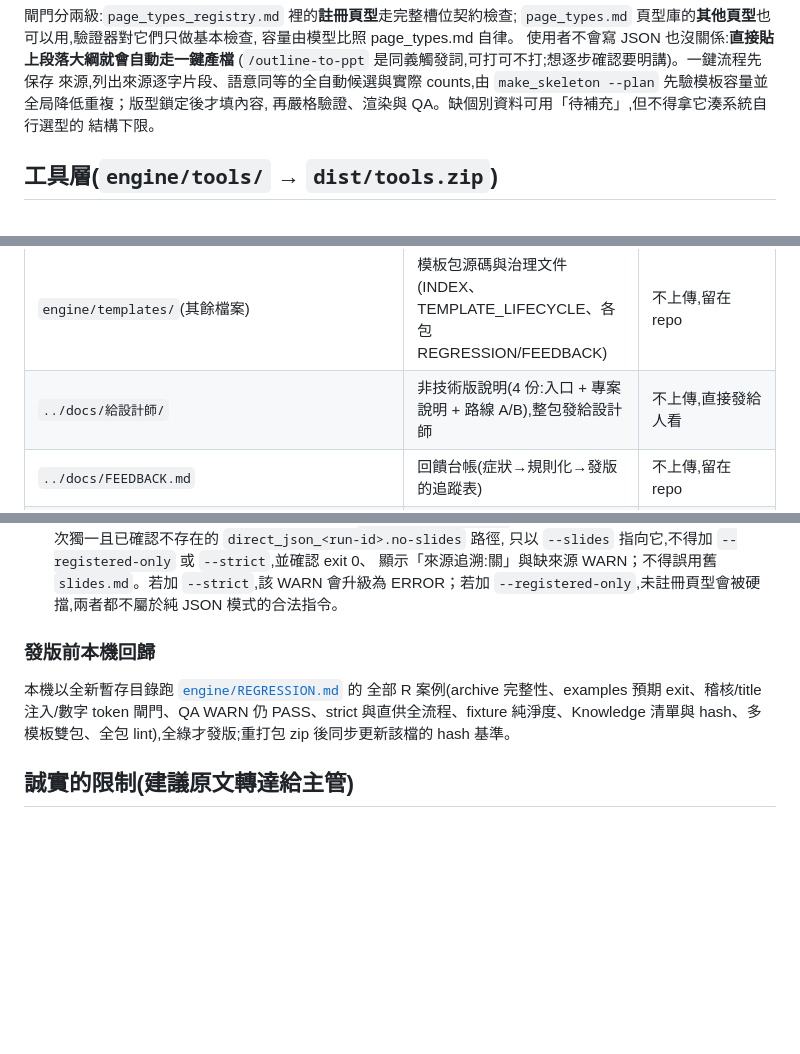
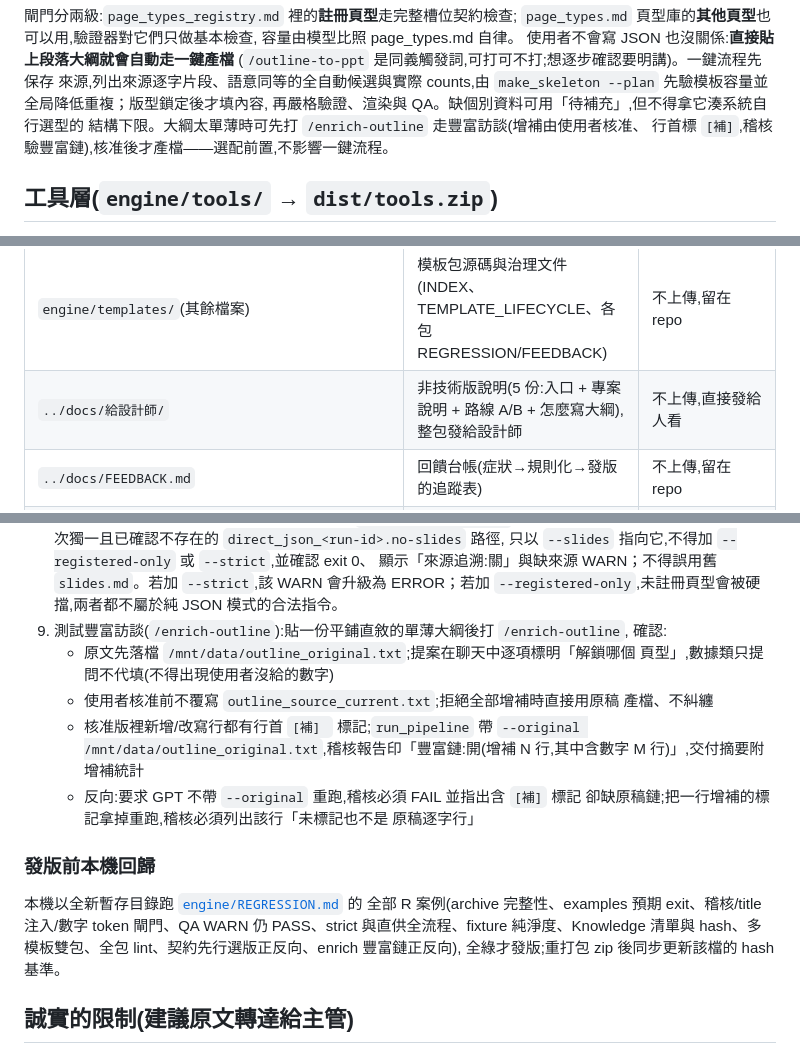
Before and after one commit to bhathko/cub-deck-builder, a Markdown page: gpts/README.md, 3 parts joined by grey strips. GitHub-like rendering; blank space fills up the shorter version.

Commit message:
docs(gpts): README 對齊 v2.14——enrich 前置說明、驗收測試 9、設計師文件 5 份
- 開頭流程段補 /enrich-outline 選配前置一句([補] 標記+豐富鏈稽核)
- 驗收測試新增第 9 項:豐富訪談正反向(原稿落檔、提案標明解鎖頁型、數據
  只問不代填、核准前不覆寫、[補] 標記、--original 稽核鏈、拿掉標記必擋)
- 給設計師文件數 4→5(新增 04-怎麼寫大綱)、發版前回歸列舉補 R14/R15 兩類
- instructions.md 經查已是 v2.14-20260731 + light@2026-07-31.2,免改

Co-Authored-By: Claude Fable 5 <noreply@anthropic.com>

```diff
--- a/gpts/README.md
+++ b/gpts/README.md
@@ -22,7 +22,8 @@ GPT Builder 的建置手冊與發佈物(instructions + `dist/` zips)。
 來源,列出來源逐字片段、語意同等的全自動候選與實際 counts,由
 `make_skeleton --plan` 先驗模板容量並全局降低重複；版型鎖定後才填內容,
 再嚴格驗證、渲染與 QA。缺個別資料可用「待補充」,但不得拿它湊系統自行選型的
-結構下限。
+結構下限。大綱太單薄時可先打 `/enrich-outline` 走豐富訪談(增補由使用者核准、
+行首標 `[補]`,稽核驗豐富鏈),核准後才產檔——選配前置,不影響一鍵流程。
 
 ## 工具層(`engine/tools/` → `dist/tools.zip`)
 
@@ -79,7 +80,7 @@ GPT Builder 的建置手冊與發佈物(instructions + `dist/` zips)。
 | `engine/examples/demo_output_*.pptx`    | 本機實測產出,眼見為憑                                                    | 不上傳                           |
 | `engine/templates/light/assets_src/`    | 素材可編輯源檔(隨包;打包 template_light.zip 時以 arcname `assets/` 映射) | 不上傳,留在 repo                 |
 | `engine/templates/`(其餘檔案)           | 模板包源碼與治理文件(INDEX、TEMPLATE_LIFECYCLE、各包 REGRESSION/FEEDBACK) | 不上傳,留在 repo                 |
-| `../docs/給設計師/`                     | 非技術版說明(4 份:入口 + 專案說明 + 路線 A/B),整包發給設計師           | 不上傳,直接發給人看              |
+| `../docs/給設計師/`                     | 非技術版說明(5 份:入口 + 專案說明 + 路線 A/B + 怎麼寫大綱),整包發給設計師 | 不上傳,直接發給人看              |
 | `../docs/FEEDBACK.md`                   | 回饋台帳(症狀→規則化→發版的追蹤表)                                       | 不上傳,留在 repo                 |
 | `feedback_evidence/`                    | GPT Builder 實測對話逐字稿(FEEDBACK 台帳引用的證據)                       | 不上傳,留在 repo                 |
 | `../engine/REGRESSION.md`               | 發版前本機回歸:R 系列可執行案例與預期結果                                | 不上傳,留在 repo                 |
@@ -191,13 +192,26 @@ GPT Builder 的建置手冊與發佈物(instructions + `dist/` zips)。
    顯示「來源追溯:關」與缺來源 WARN；不得誤用舊 `slides.md`。若加 `--strict`,該 WARN
    會升級為 ERROR；若加 `--registered-only`,未註冊頁型會被硬擋,兩者都不屬於純 JSON
    模式的合法指令。
+9. 測試豐富訪談(`/enrich-outline`):貼一份平鋪直敘的單薄大綱後打 `/enrich-outline`,
+   確認:
+   - 原文先落檔 `/mnt/data/outline_original.txt`;提案在聊天中逐項標明「解鎖哪個
+     頁型」,數據類只提問不代填(不得出現使用者沒給的數字)
+   - 使用者核准前不覆寫 `outline_source_current.txt`;拒絕全部增補時直接用原稿
+     產檔、不糾纏
+   - 核准版裡新增/改寫行都有行首 `[補] ` 標記;`run_pipeline` 帶
+     `--original /mnt/data/outline_original.txt`,稽核報告印「豐富鏈:開(增補
+     N 行,其中含數字 M 行)」,交付摘要附增補統計
+   - 反向:要求 GPT 不帶 `--original` 重跑,稽核必須 FAIL 並指出含 `[補]` 標記
+     卻缺原稿鏈;把一行增補的標記拿掉重跑,稽核必須列出該行「未標記也不是
+     原稿逐字行」
 
 ### 發版前本機回歸
 
 本機以全新暫存目錄跑 [`engine/REGRESSION.md`](../engine/REGRESSION.md) 的
 全部 R 案例(archive 完整性、examples 預期 exit、稽核/title 注入/數字 token
 閘門、QA WARN 仍 PASS、strict 與直供全流程、fixture 純淨度、Knowledge 清單與
-hash、多模板雙包、全包 lint),全綠才發版;重打包 zip 後同步更新該檔的 hash 基準。
+hash、多模板雙包、全包 lint、契約先行選版正反向、enrich 豐富鏈正反向),
+全綠才發版;重打包 zip 後同步更新該檔的 hash 基準。
 
 ## 誠實的限制(建議原文轉達給主管)
 
```
